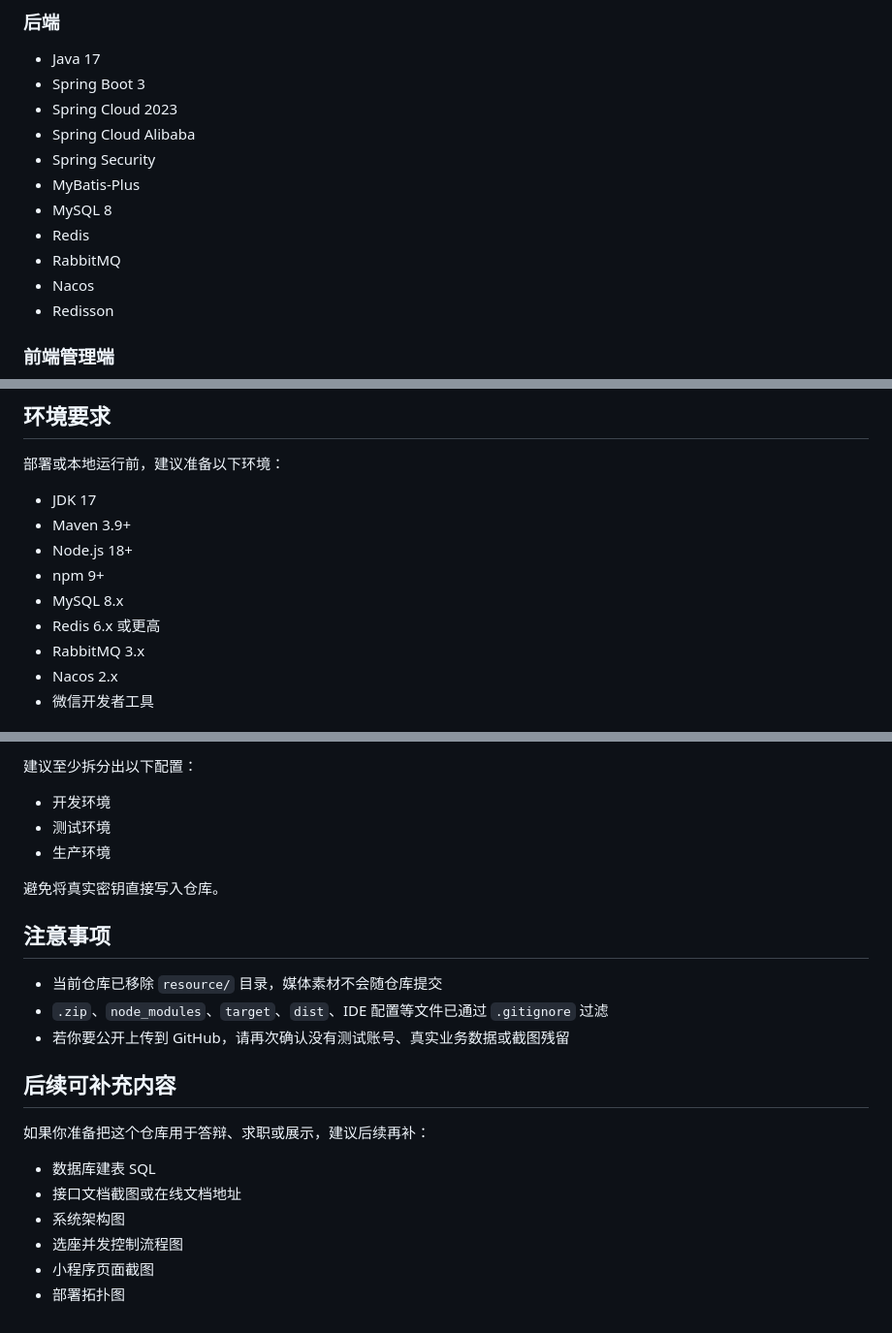
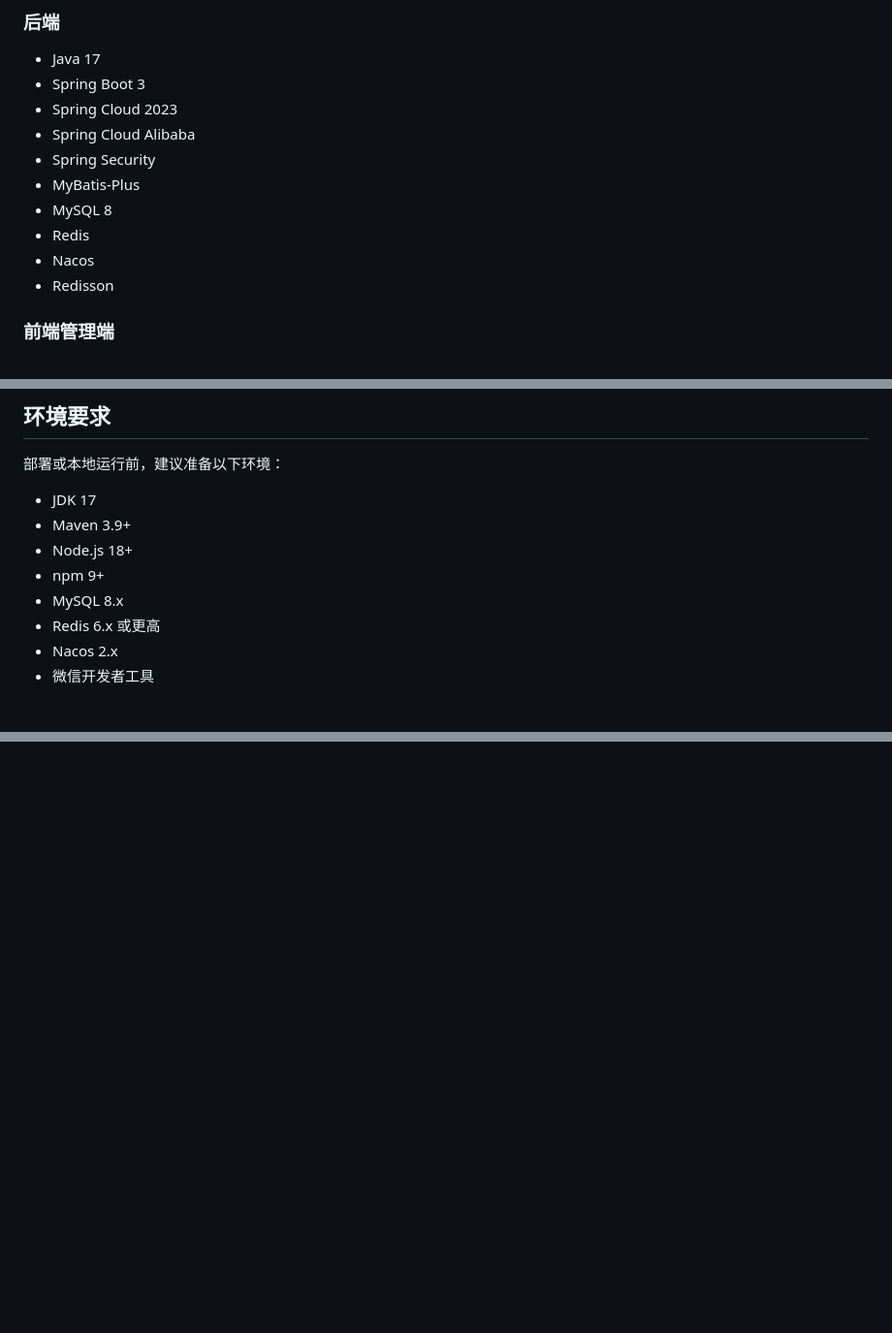
Before and after one commit to dozaiw/cinema-ticketing, a Markdown page: README.md, 3 parts joined by grey strips. Shown at 97% size. Rendered like a GitHub page; blank space fills up the shorter version.

```diff
--- a/README.md
+++ b/README.md
@@ -29,7 +47,6 @@
 - MyBatis-Plus
 - MySQL 8
 - Redis
-- RabbitMQ
 - Nacos
 - Redisson
 
@@ -123,7 +140,6 @@
 - npm 9+
 - MySQL 8.x
 - Redis 6.x 或更高
-- RabbitMQ 3.x
 - Nacos 2.x
 - 微信开发者工具
 
@@ -325,24 +264,0 @@ npm run build
-建议至少拆分出以下配置：
-
-- 开发环境
-- 测试环境
-- 生产环境
-
-避免将真实密钥直接写入仓库。
-
-## 注意事项
-
-- 当前仓库已移除 `resource/` 目录，媒体素材不会随仓库提交
-- `.zip`、`node_modules`、`target`、`dist`、IDE 配置等文件已通过 `.gitignore` 过滤
-- 若你要公开上传到 GitHub，请再次确认没有测试账号、真实业务数据或截图残留
-
-## 后续可补充内容
-
-如果你准备把这个仓库用于答辩、求职或展示，建议后续再补：
-
-- 数据库建表 SQL
-- 接口文档截图或在线文档地址
-- 系统架构图
-- 选座并发控制流程图
-- 小程序页面截图
-- 部署拓扑图
```
Also changed, not shown: other parts of README.md (+18 -76 lines).
